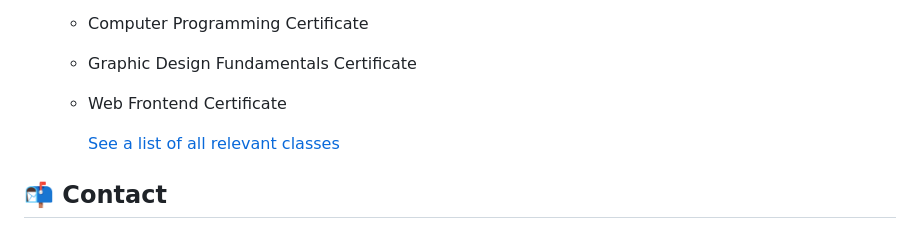
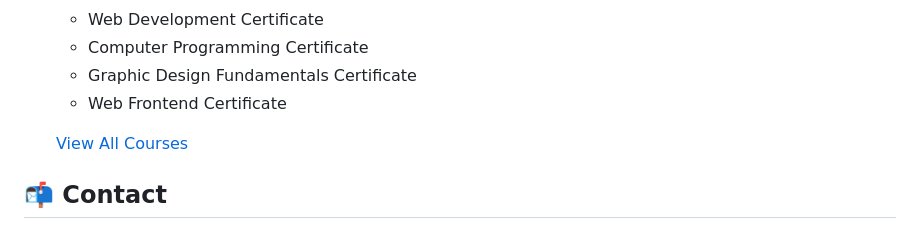
Before and after one commit to mmullerx4/MM.Portfolio, a Markdown page: portfolio.md, the part around the change. Rendered like a GitHub page.

Commit message:
spacing issue resolved

```diff
--- a/portfolio.md
+++ b/portfolio.md
@@ -81,7 +81,8 @@ Note: The hosted site is no longer available, but design PDFs are provided below
   - Graphic Design Fundamentals Certificate
   - Web Frontend Certificate
 
-    [See a list of all relevant classes](allCourses.md)
+  [View All Courses](allCourses.md)
+
 
 
 ## 📬 Contact
```
